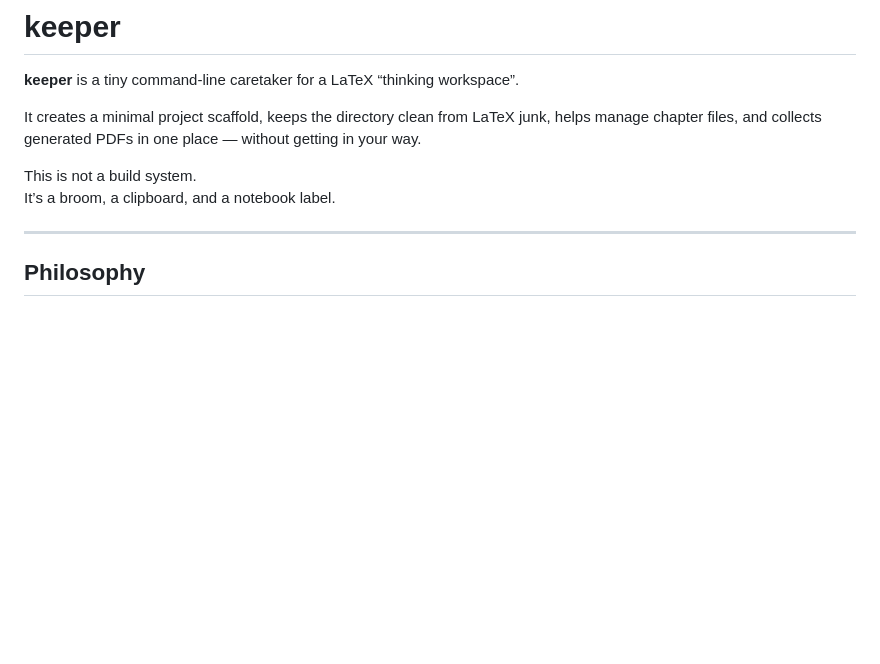
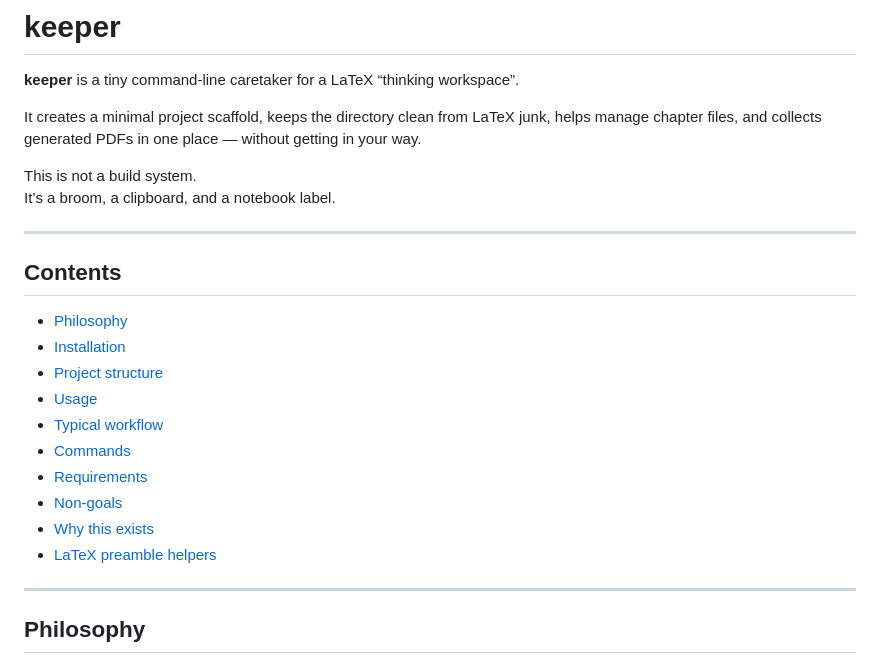
Before and after one commit to queezz/texkeeper, a Markdown page: README.md, the part around the change. Rendered like a GitHub page; blank space fills up the shorter version.

Commit message:
chore[README]

```diff
--- a/README.md
+++ b/README.md
@@ -8,6 +8,21 @@ getting in your way.
 
 This is not a build system.
 It’s a broom, a clipboard, and a notebook label.
+
+---
+
+## Contents
+
+- [Philosophy](#philosophy)
+- [Installation](#installation)
+- [Project structure](#project-structure)
+- [Usage](#usage)
+- [Typical workflow](#typical-workflow)
+- [Commands](#commands)
+- [Requirements](#requirements)
+- [Non-goals](#non-goals)
+- [Why this exists](#why-this-exists)
+- [LaTeX preamble helpers](#latex-preamble-boxes-and-commands)
 
 ---
 
```
